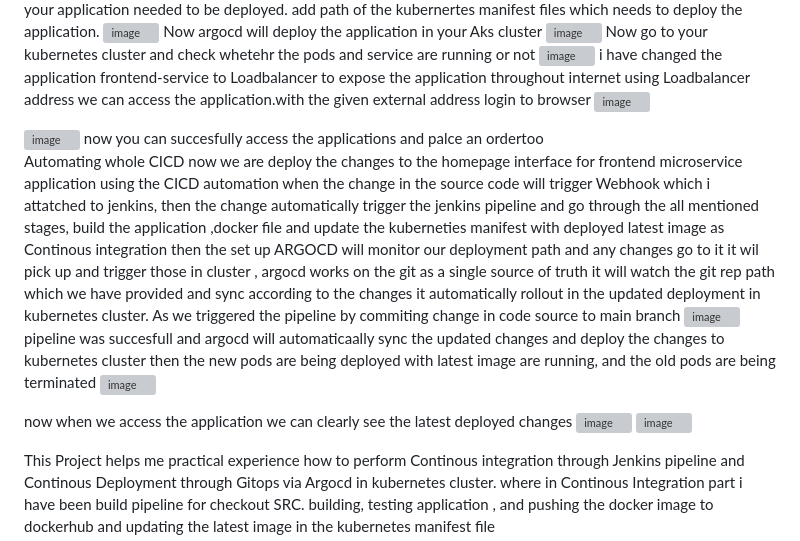
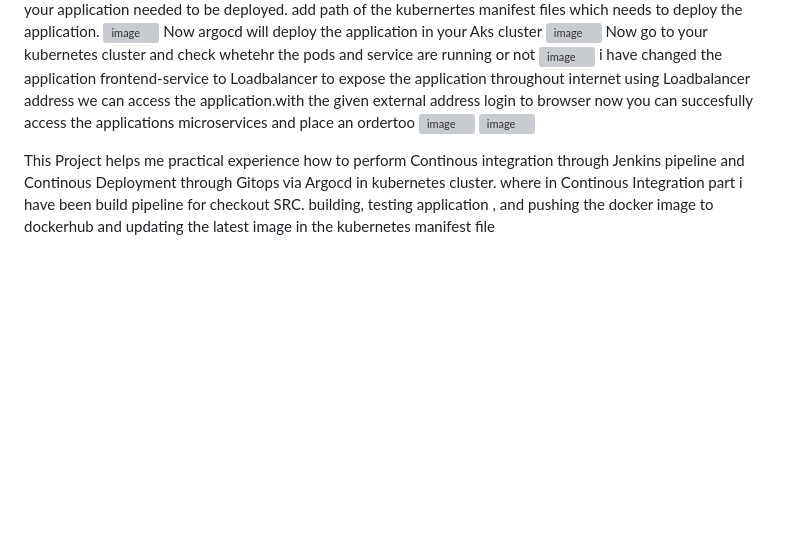
Before and after one commit to nuthan22devops/pythonanime, a Markdown page: README.md, the part around the change. GitHub-like rendering; blank space fills up the shorter version; grey boxes are pictures that could not be loaded.

```diff
--- a/README.md
+++ b/README.md
@@ -52,19 +52,7 @@ Now argocd will deploy the application in your Aks cluster
 Now go to your kubernetes cluster and check whetehr the pods and service are running or not
 <img width="902" height="352" alt="image" src="https://github.com/user-attachments/assets/7880d036-3d1c-4bf7-a286-b0308da4d9cc" />
 i have changed the application frontend-service to Loadbalancer to expose the application throughout internet using Loadbalancer address we can access the application.with the given external address login to browser
-<img width="1331" height="708" alt="image" src="https://github.com/user-attachments/assets/441183cc-ddaa-4dc5-9cc1-553403f38a10" />
-
-<img width="506" height="622" alt="image" src="https://github.com/user-attachments/assets/88471b36-6311-487e-9d8d-ddd642fe6dec" />
-now you can succesfully access the applications and palce an ordertoo
-
-Automating whole CICD
-now we are deploy the changes to the homepage interface for frontend microservice application using the CICD automation when the change in the source code will trigger Webhook which i attatched to  jenkins, then the change automatically trigger the jenkins pipeline and go through the all mentioned stages, build the application ,docker file and update the kuberneties manifest with deployed latest image as  Continous integration then the set up ARGOCD will monitor our deployment path and any changes go to it it wil pick up and trigger those in cluster , argocd works on the git as a single source of truth it will watch the git rep path which we have provided and sync according to the changes it automatically rollout in the updated deployment in kubernetes cluster.
-As we triggered the pipeline by commiting change in code source to main branch
-<img width="1307" height="297" alt="image" src="https://github.com/user-attachments/assets/c0dca307-71f5-4a23-8a1a-92c476c97f72" />
-pipeline was succesfull and argocd will automaticaally sync the updated changes and deploy the changes to kubernetes cluster then the new pods are being deployed with latest image are running, and the  old pods are being terminated
-<img width="866" height="372" alt="image" src="https://github.com/user-attachments/assets/891b7e45-d550-453d-98c4-d6ba3a639c68" />
-
-now when we access the application we can clearly see the latest deployed changes
+now you can succesfully access the applications microservices and place an ordertoo
 <img width="1346" height="682" alt="image" src="https://github.com/user-attachments/assets/9ed37828-7a6d-4980-9615-c8ea516d0ed7" />
 <img width="1337" height="662" alt="image" src="https://github.com/user-attachments/assets/601e07bc-4bd8-4ddf-9b07-e64778cacc32" />
 
```
